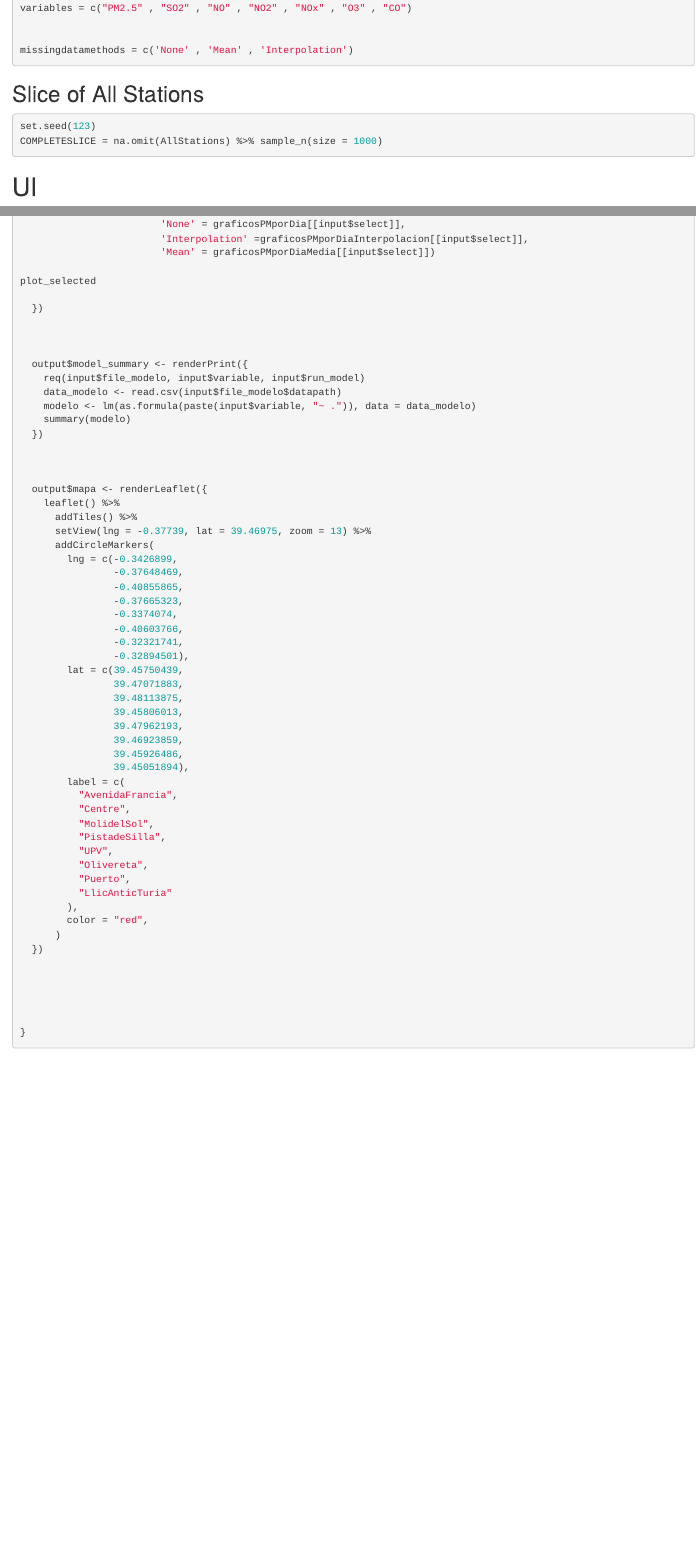
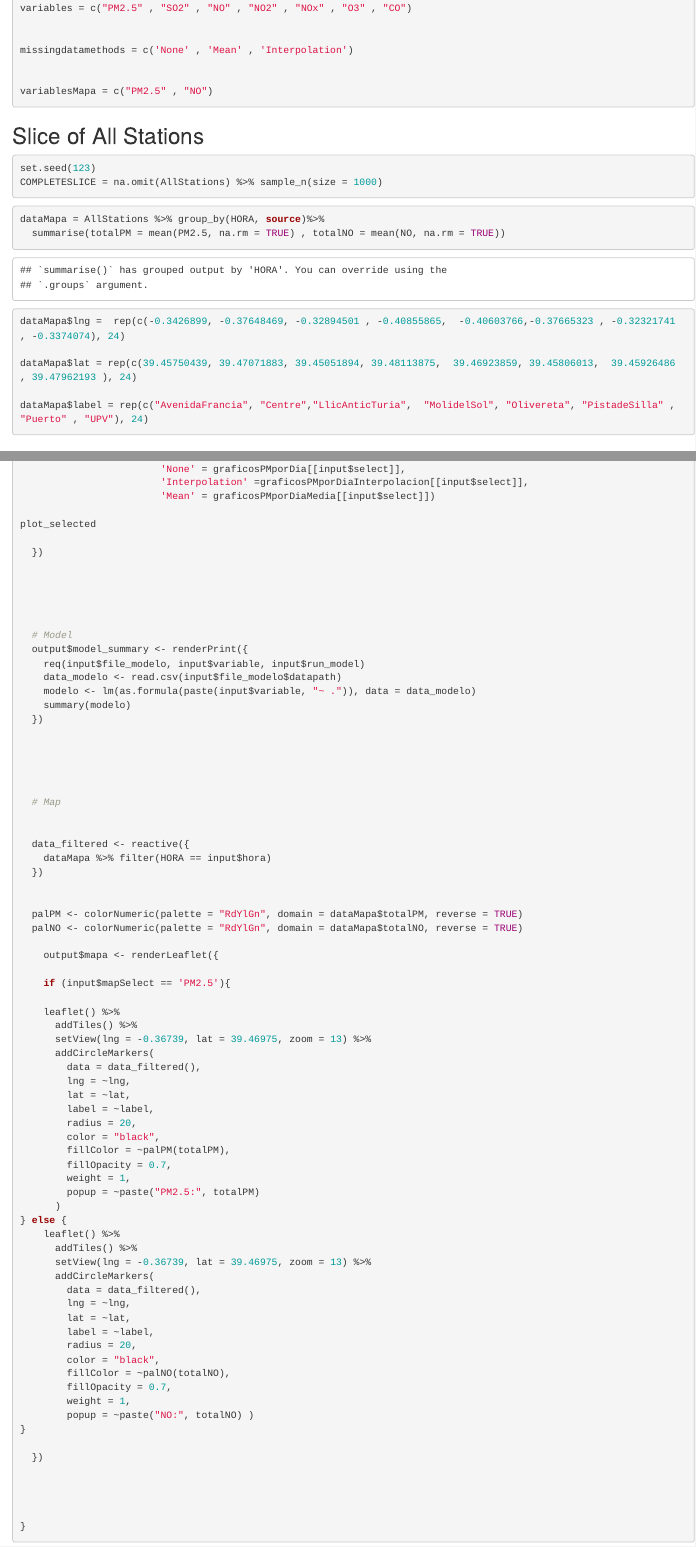
Before and after one commit to pespmar/EDM-Task, an R Markdown document (Interface.Rmd): the page in a window 1100 px wide, from 420 px down, and a second part further down, joined at a grey line. Rendered offline with R 4.5, knitr and Pandoc, with nearby package versions; some code elsewhere in the file could not run offline.

Commit message:
Add files via upload

````diff
--- a/Interface.Rmd
+++ b/Interface.Rmd
@@ -45,6 +45,9 @@ variables = c("PM2.5" , "SO2" , "NO" , "NO2" , "NOx" , "O3" , "CO")
 
 missingdatamethods = c('None' , 'Mean' , 'Interpolation')
 
+
+variablesMapa = c("PM2.5" , "NO")
+
 ```
 
 
@@ -60,6 +63,16 @@ COMPLETESLICE = na.omit(AllStations) %>% sample_n(size = 1000)
 
 
 ```{r}
+dataMapa = AllStations %>% group_by(HORA, source)%>%
+  summarise(totalPM = mean(PM2.5, na.rm = TRUE) , totalNO = mean(NO, na.rm = TRUE))
+
+
+dataMapa$lng =  rep(c(-0.3426899, -0.37648469, -0.32894501 , -0.40855865,  -0.40603766,-0.37665323 , -0.32321741 , -0.3374074), 24)
+
+dataMapa$lat = rep(c(39.45750439, 39.47071883, 39.45051894, 39.48113875,  39.46923859, 39.45806013,  39.45926486 , 39.47962193 ), 24)
+
+dataMapa$label = rep(c("AvenidaFrancia", "Centre","LlicAnticTuria",  "MolidelSol", "Olivereta", "PistadeSilla" , "Puerto" , "UPV"), 24)
+
 
 ```
 
@@ -209,6 +220,9 @@ plot_selected
 
 
 
+
+
+  # Model
   output$model_summary <- renderPrint({
     req(input$file_modelo, input$variable, input$run_model)
     data_modelo <- read.csv(input$file_modelo$datapath)
@@ -218,41 +232,56 @@ plot_selected
 
 
 
-  output$mapa <- renderLeaflet({
+
+
+  # Map
+
+
+  data_filtered <- reactive({
+    dataMapa %>% filter(HORA == input$hora)
+  })
+
+
+  palPM <- colorNumeric(palette = "RdYlGn", domain = dataMapa$totalPM, reverse = TRUE)
+  palNO <- colorNumeric(palette = "RdYlGn", domain = dataMapa$totalNO, reverse = TRUE)
+
+    output$mapa <- renderLeaflet({
+
+    if (input$mapSelect == 'PM2.5'){
+
     leaflet() %>%
       addTiles() %>%
-      setView(lng = -0.37739, lat = 39.46975, zoom = 13) %>%
+      setView(lng = -0.36739, lat = 39.46975, zoom = 13) %>%
       addCircleMarkers(
-        lng = c(-0.3426899,
-                -0.37648469,
-                -0.40855865,
-                -0.37665323,
-                -0.3374074,
-                -0.40603766,
-                -0.32321741,
-                -0.32894501),
-        lat = c(39.45750439,
-                39.47071883,
-                39.48113875,
-                39.45806013,
-                39.47962193,
-                39.46923859,
-                39.45926486,
-                39.45051894),
-        label = c(
-          "AvenidaFrancia",
-          "Centre",
-          "MolidelSol",
-          "PistadeSilla",
-          "UPV",
-          "Olivereta",
-          "Puerto",
-          "LlicAnticTuria"
-        ),
-        color = "red",
+        data = data_filtered(),
+        lng = ~lng,
+        lat = ~lat,
+        label = ~label,
+        radius = 20,
+        color = "black",
+        fillColor = ~palPM(totalPM),
+        fillOpacity = 0.7,
+        weight = 1,
+        popup = ~paste("PM2.5:", totalPM)
       )
+} else {
+    leaflet() %>%
+      addTiles() %>%
+      setView(lng = -0.36739, lat = 39.46975, zoom = 13) %>%
+      addCircleMarkers(
+        data = data_filtered(),
+        lng = ~lng,
+        lat = ~lat,
+        label = ~label,
+        radius = 20,
+        color = "black",
+        fillColor = ~palNO(totalNO),
+        fillOpacity = 0.7,
+        weight = 1,
+        popup = ~paste("NO:", totalNO) )
+}
+
   })
-
 
 
 
````
Also changed, not shown: Interface.Rmd (90 more changed lines).
